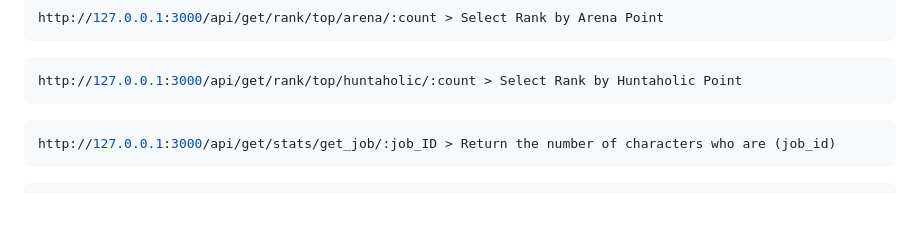
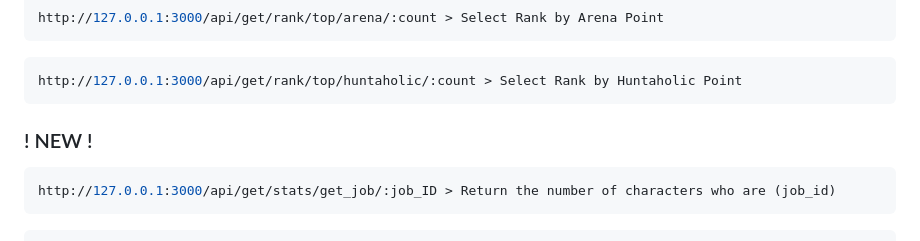
Before and after one commit to Derkino/Rappelz-Fetcher, a Markdown page: README.md, the part around the change. Drawn GitHub-style; blank space fills up the shorter version.

````diff
--- a/README.md
+++ b/README.md
@@ -108,6 +108,8 @@ http://127.0.0.1:3000/api/get/rank/top/arena/:count > Select Rank by Arena Point
 http://127.0.0.1:3000/api/get/rank/top/huntaholic/:count > Select Rank by Huntaholic Point
 ```
 
+### ! NEW !
+
 ```bash
 http://127.0.0.1:3000/api/get/stats/get_job/:job_ID > Return the number of characters who are (job_id)
 ```
````
